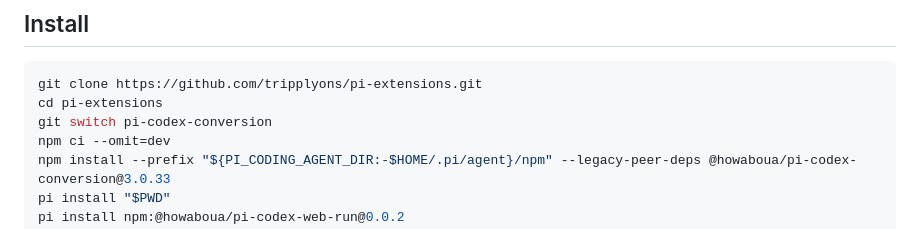
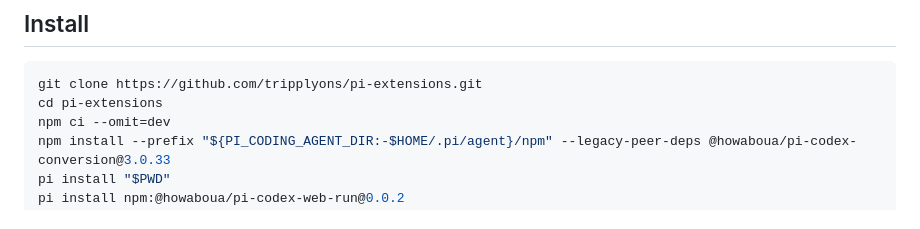
Before and after one commit to tripplyons/pi-extensions, a Markdown page: README.md, the part around the change. Rendered like a GitHub page.

Commit message:
Use the main installation branch

````diff
--- a/README.md
+++ b/README.md
@@ -7,7 +7,6 @@
 ```sh
 git clone https://github.com/tripplyons/pi-extensions.git
 cd pi-extensions
-git switch pi-codex-conversion
 npm ci --omit=dev
 npm install --prefix "${PI_CODING_AGENT_DIR:-$HOME/.pi/agent}/npm" --legacy-peer-deps @howaboua/pi-codex-conversion@3.0.33
 pi install "$PWD"
````
